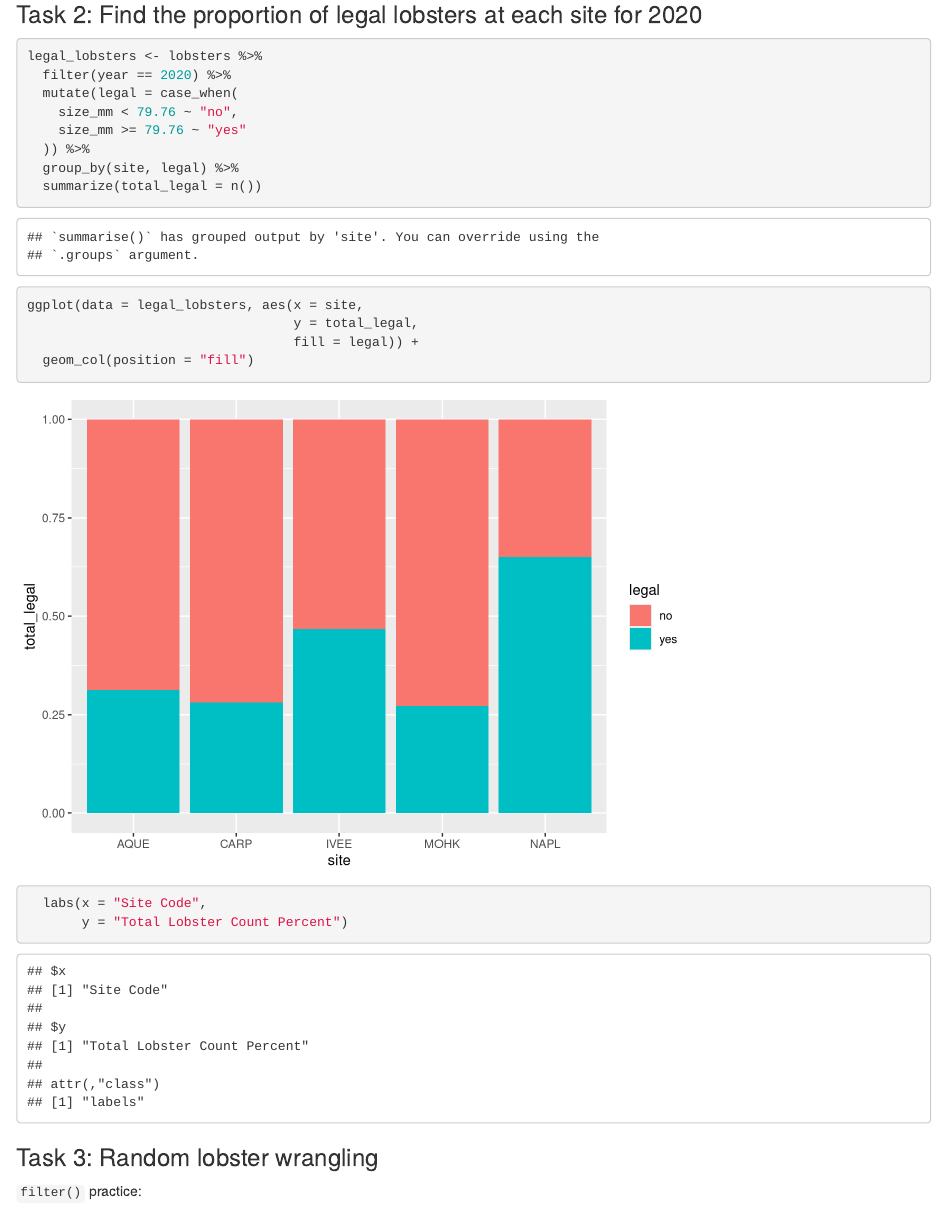
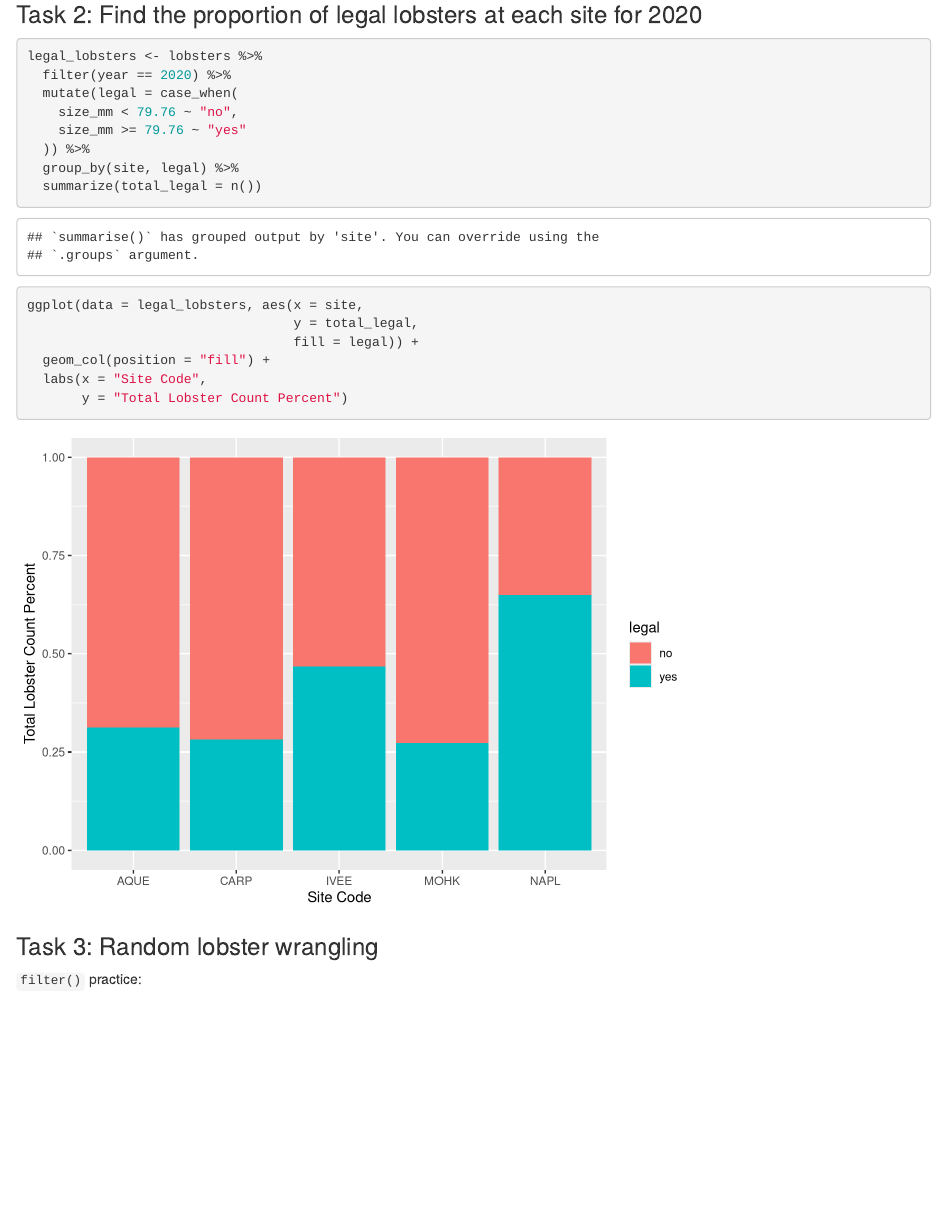
Before and after one commit to cboyajian/eds221-day6-activities, an R Markdown document (docs/lobster_exploration.Rmd): the page in a window 1100 px wide, from 1370 px down. Rendered offline with R 4.5, knitr and Pandoc, with nearby package versions; column names are cleaned by a stand-in for the janitor package.

Commit message:
fixed mistakes

````diff
--- a/docs/lobster_exploration.Rmd
+++ b/docs/lobster_exploration.Rmd
@@ -48,7 +48,7 @@ legal_lobsters <- lobsters %>%
 ggplot(data = legal_lobsters, aes(x = site,
                                   y = total_legal,
                                   fill = legal)) +
-  geom_col(position = "fill")
+  geom_col(position = "fill") +
   labs(x = "Site Code",
        y = "Total Lobster Count Percent")
 ```
````
